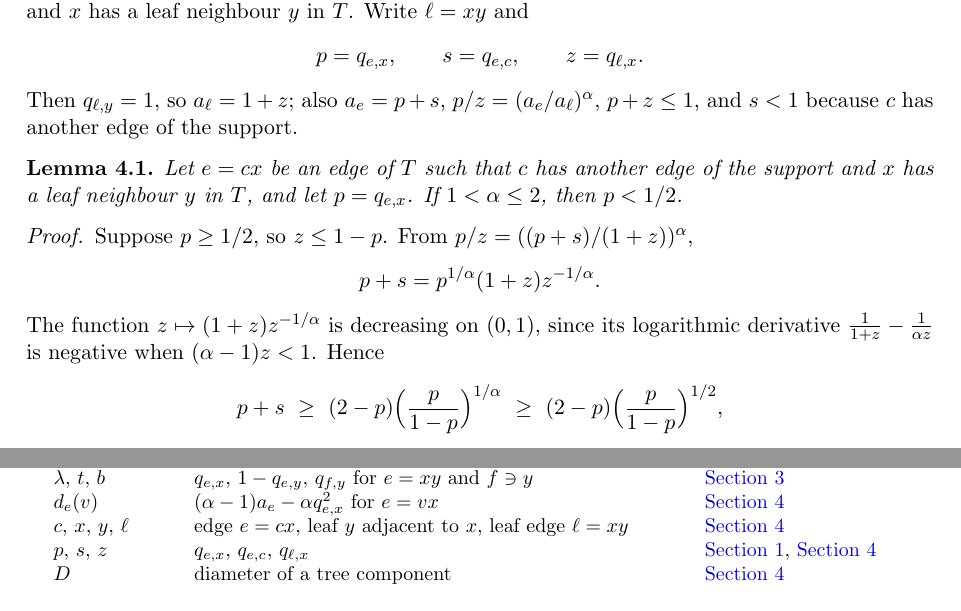
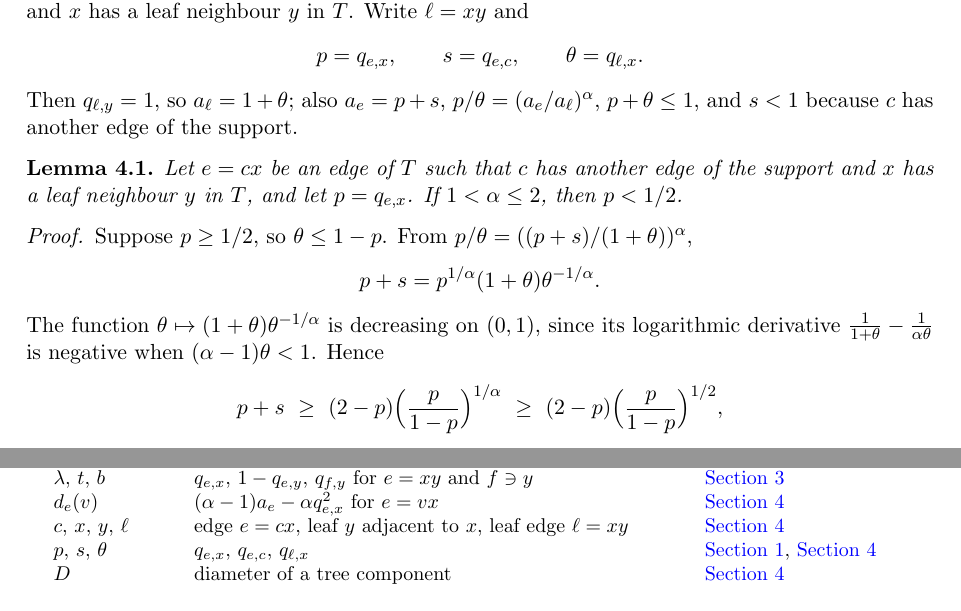
Before and after one commit to yspennstate/warm-whisker-threshold, a LaTeX paper (main.tex): two parts of pages 7 and 10 of 11, joined at a grey line, cut so that both start at the same text. Compiled offline with pdfLaTeX.

Commit message:
Use theta for the leaf share; split a citation sentence
Co-Authored-By: Claude Opus 5.5 <noreply@anthropic.com>

```diff
--- a/main.tex
+++ b/main.tex
@@ -376,9 +376,9 @@ $T$ we put
 The two lemmas below concern an edge $e=cx$ of $T$ such that $c$ has another edge of the support and $x$ has a leaf
 neighbour $y$ in $T$. Write $\ell=xy$ and
 \[
-  p=q_{e,x},\qquad s=q_{e,c},\qquad z=q_{\ell,x}.
+  p=q_{e,x},\qquad s=q_{e,c},\qquad \theta=q_{\ell,x}.
 \]
-Then $q_{\ell,y}=1$, so $a_{\ell}=1+z$; also $a_e=p+s$, $p/z=(a_e/a_{\ell})^\alpha$, $p+z\le 1$, and $s<1$ because $c$ has
+Then $q_{\ell,y}=1$, so $a_{\ell}=1+\theta$; also $a_e=p+s$, $p/\theta=(a_e/a_{\ell})^\alpha$, $p+\theta\le 1$, and $s<1$ because $c$ has
 another edge of the support.
 
 \begin{lemma}\label{lem:B}
@@ -387,12 +387,12 @@ let $p=q_{e,x}$. If $1<\alpha\le 2$, then $p<1/2$.
 \end{lemma}
 
 \begin{proof}
-Suppose $p\ge 1/2$, so $z\le 1-p$. From $p/z=((p+s)/(1+z))^\alpha$,
+Suppose $p\ge 1/2$, so $\theta\le 1-p$. From $p/\theta=((p+s)/(1+\theta))^\alpha$,
 \[
-  p+s=p^{1/\alpha}(1+z)z^{-1/\alpha}.
+  p+s=p^{1/\alpha}(1+\theta)\theta^{-1/\alpha}.
 \]
-The function $z\mapsto(1+z)z^{-1/\alpha}$ is decreasing on $(0,1)$, since its logarithmic derivative
-$\frac1{1+z}-\frac1{\alpha z}$ is negative when $(\alpha-1)z<1$. Hence
+The function $\theta\mapsto(1+\theta)\theta^{-1/\alpha}$ is decreasing on $(0,1)$, since its logarithmic derivative
+$\frac1{1+\theta}-\frac1{\alpha \theta}$ is negative when $(\alpha-1)\theta<1$. Hence
 \[
   p+s\ \ge\ (2-p)\Bigl(\frac p{1-p}\Bigr)^{1/\alpha}\ \ge\ (2-p)\Bigl(\frac p{1-p}\Bigr)^{1/2},
 \]
@@ -562,7 +562,7 @@ $e_0$ & the edge of $T$ that is high at both endpoints, in case (I) & \Cref{lem:
 $\lambda$, $t$, $b$ & $q_{e,x}$, $1-q_{e,y}$, $q_{f,y}$ for $e=xy$ and $f\ni y$ & \Cref{sec:large}\\
 $d_e(v)$ & $(\alpha-1)a_e-\alpha q_{e,x}^2$ for $e=vx$ & \Cref{sec:small}\\
 $c$, $x$, $y$, $\ell$ & edge $e=cx$, leaf $y$ adjacent to $x$, leaf edge $\ell=xy$ & \Cref{sec:small}\\
-$p$, $s$, $z$ & $q_{e,x}$, $q_{e,c}$, $q_{\ell,x}$ & \Cref{sec:intro}, \Cref{sec:small}\\
+$p$, $s$, $\theta$ & $q_{e,x}$, $q_{e,c}$, $q_{\ell,x}$ & \Cref{sec:intro}, \Cref{sec:small}\\
 $D$ & diameter of a tree component & \Cref{sec:small}\\
 \end{tabular}
 \end{center}
```
Also changed, not shown: main.pdf, main.tex (12 more changed lines).
